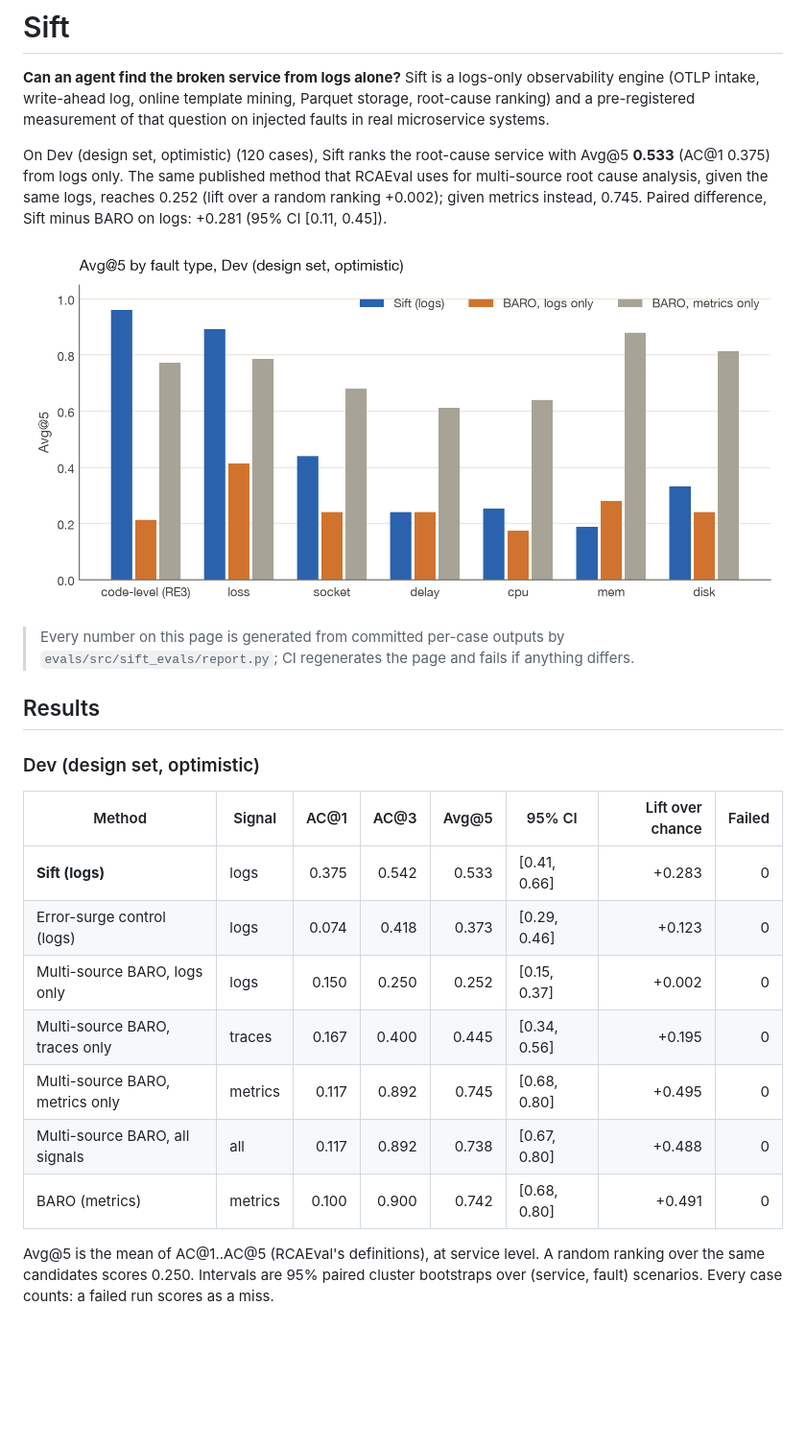
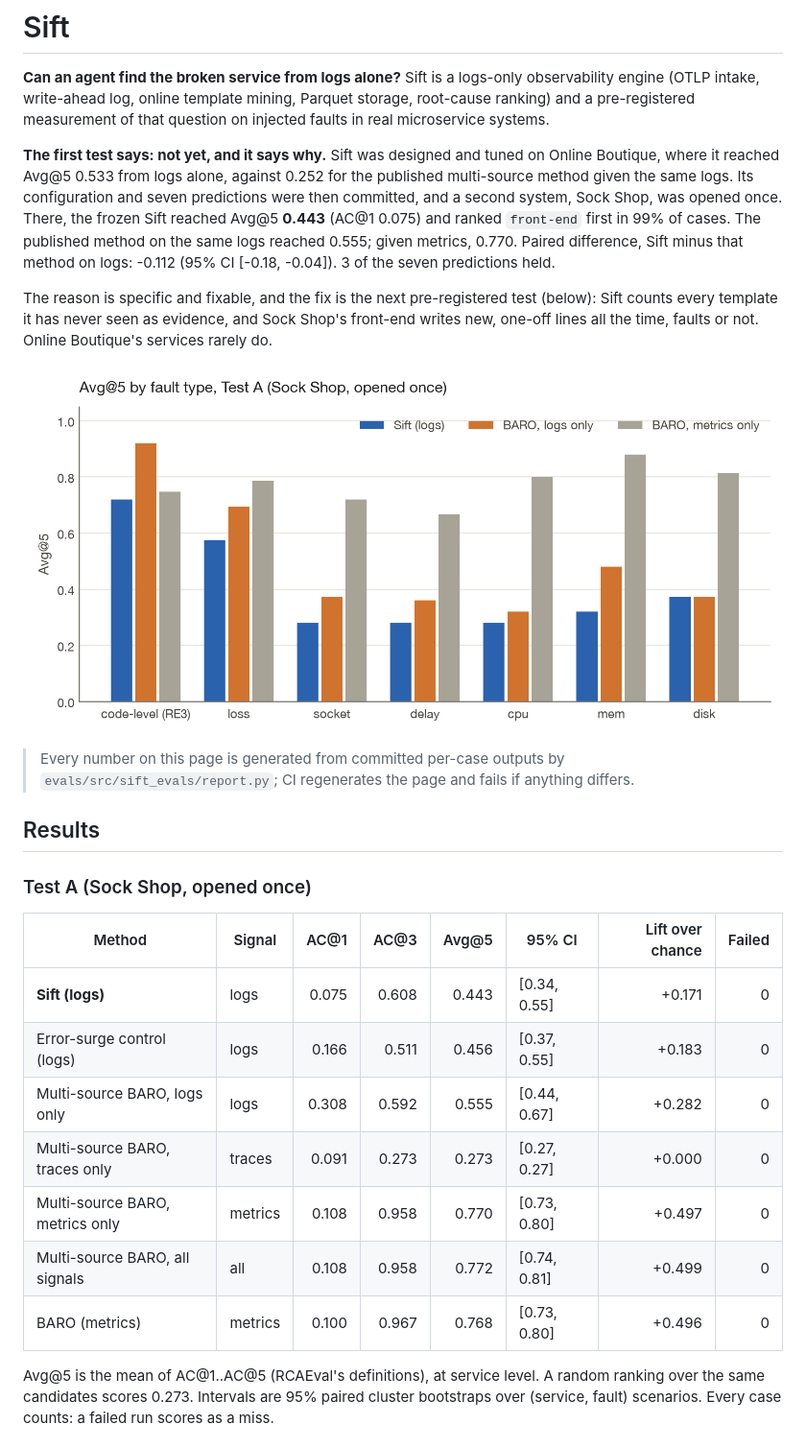
Before and after one commit to VijayChamakuri/sift, a Markdown page: README.md, the part around one of its changes. Shown at 96% size. Drawn GitHub-style; pictures changed too: docs/figures/by_fault.png; blank space fills up the shorter version.

```diff
--- a/README.md
+++ b/README.md
@@ -5,11 +5,18 @@ engine (OTLP intake, write-ahead log, online template mining, Parquet storage, r
 ranking) and a pre-registered measurement of that question on injected faults in real
 microservice systems.
 
-On Dev (design set, optimistic) (120 cases), Sift ranks the root-cause service with Avg@5
-**0.533** (AC@1 0.375) from logs only. The same published method that RCAEval uses
-for multi-source root cause analysis, given the same logs, reaches 0.252
-(lift over a random ranking +0.002); given metrics instead, 0.745.
-Paired difference, Sift minus BARO on logs: +0.281 (95% CI [0.11, 0.45]).
+**The first test says: not yet, and it says why.** Sift was designed and tuned on Online
+Boutique, where it reached Avg@5 0.533 from logs alone, against 0.252 for
+the published multi-source method given the same logs. Its configuration and seven predictions
+were then committed, and a second system, Sock Shop, was opened once. There, the frozen Sift
+reached Avg@5 **0.443** (AC@1 0.075) and ranked `front-end` first in
+99% of cases. The published method on the same logs reached 0.555;
+given metrics, 0.770. Paired difference, Sift minus that method on logs:
+-0.112 (95% CI [-0.18, -0.04]). 3 of the seven predictions held.
+
+The reason is specific and fixable, and the fix is the next pre-registered test (below): Sift
+counts every template it has never seen as evidence, and Sock Shop's front-end writes new,
+one-off lines all the time, faults or not. Online Boutique's services rarely do.
 
 ![Avg@5 by fault type](docs/figures/by_fault.png)
 
@@ -18,18 +25,18 @@ Paired difference, Sift minus BARO on logs: +0.281 (95% CI [0.11, 0.45]).
 
 ## Results
 
-### Dev (design set, optimistic)
+### Test A (Sock Shop, opened once)
 
 | Method | Signal | AC@1 | AC@3 | Avg@5 | 95% CI | Lift over chance | Failed |
 |---|---|---:|---:|---:|---|---:|---:|
-| **Sift (logs)** | logs | 0.375 | 0.542 | 0.533 | [0.41, 0.66] | +0.283 | 0 |
-| Error-surge control (logs) | logs | 0.074 | 0.418 | 0.373 | [0.29, 0.46] | +0.123 | 0 |
-| Multi-source BARO, logs only | logs | 0.150 | 0.250 | 0.252 | [0.15, 0.37] | +0.002 | 0 |
-| Multi-source BARO, traces only | traces | 0.167 | 0.400 | 0.445 | [0.34, 0.56] | +0.195 | 0 |
-| Multi-source BARO, metrics only | metrics | 0.117 | 0.892 | 0.745 | [0.68, 0.80] | +0.495 | 0 |
-| Multi-source BARO, all signals | all | 0.117 | 0.892 | 0.738 | [0.67, 0.80] | +0.488 | 0 |
-| BARO (metrics) | metrics | 0.100 | 0.900 | 0.742 | [0.68, 0.80] | +0.491 | 0 |
+| **Sift (logs)** | logs | 0.075 | 0.608 | 0.443 | [0.34, 0.55] | +0.171 | 0 |
+| Error-surge control (logs) | logs | 0.166 | 0.511 | 0.456 | [0.37, 0.55] | +0.183 | 0 |
+| Multi-source BARO, logs only | logs | 0.308 | 0.592 | 0.555 | [0.44, 0.67] | +0.282 | 0 |
+| Multi-source BARO, traces only | traces | 0.091 | 0.273 | 0.273 | [0.27, 0.27] | +0.000 | 0 |
+| Multi-source BARO, metrics only | metrics | 0.108 | 0.958 | 0.770 | [0.73, 0.80] | +0.497 | 0 |
+| Multi-source BARO, all signals | all | 0.108 | 0.958 | 0.772 | [0.74, 0.81] | +0.499 | 0 |
+| BARO (metrics) | metrics | 0.100 | 0.967 | 0.768 | [0.73, 0.80] | +0.496 | 0 |
 
 Avg@5 is the mean of AC@1..AC@5 (RCAEval's definitions), at service level. A random ranking over
-the same candidates scores 0.250. Intervals are 95% paired cluster bootstraps over
+the same candidates scores 0.273. Intervals are 95% paired cluster bootstraps over
 (service, fault) scenarios. Every case counts: a failed run scores as a miss.
```
Also changed, not shown: other parts of README.md (+63 -16 lines), docs/README.template.md (+44 -7 lines), docs/figures/ablation.png, 6 other files.
